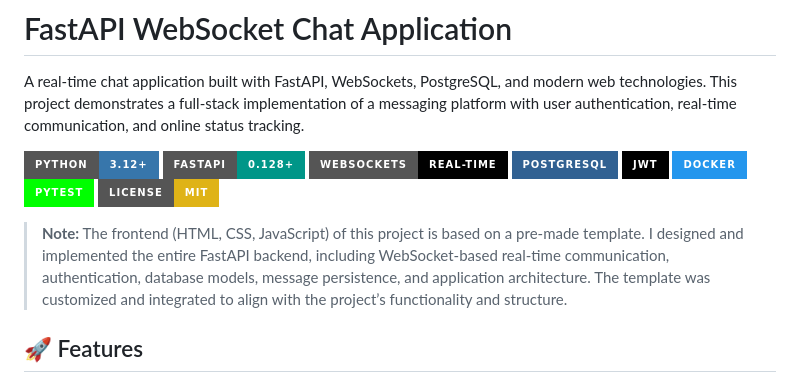
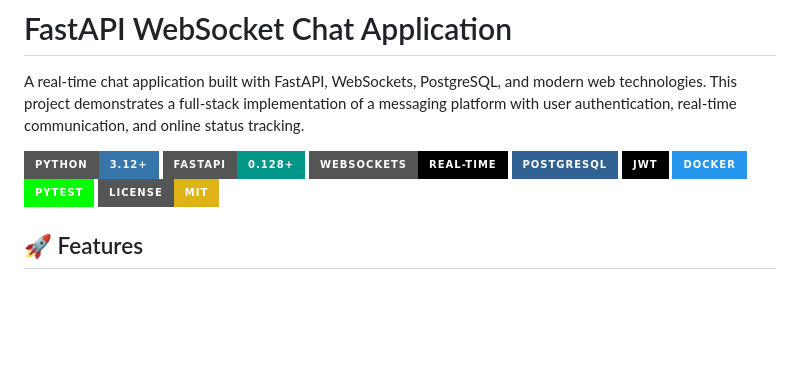
Before and after one commit to berkaykhrmn/fastapi-websocket-chat, a Markdown page: README.md, the part around the change. Drawn GitHub-style; badges without logos; blank space fills up the shorter version.

```diff
--- a/README.md
+++ b/README.md
@@ -10,11 +10,6 @@ A real-time chat application built with FastAPI, WebSockets, PostgreSQL, and mod
 ![Docker](https://img.shields.io/badge/Docker-2496ED?logo=docker&logoColor=white&style=for-the-badge)
 ![Pytest](https://img.shields.io/badge/Pytest-0f0?logo=pytest&logoColor=black&style=for-the-badge)
 ![License](https://img.shields.io/badge/License-MIT-yellow?style=for-the-badge)
-
-> **Note:**
-> The frontend (HTML, CSS, JavaScript) of this project is based on a pre-made template.
-I designed and implemented the entire FastAPI backend, including WebSocket-based real-time communication, authentication, database models, message persistence, and application architecture.
-The template was customized and integrated to align with the project’s functionality and structure.
 
 ## 🚀 Features
 
```
